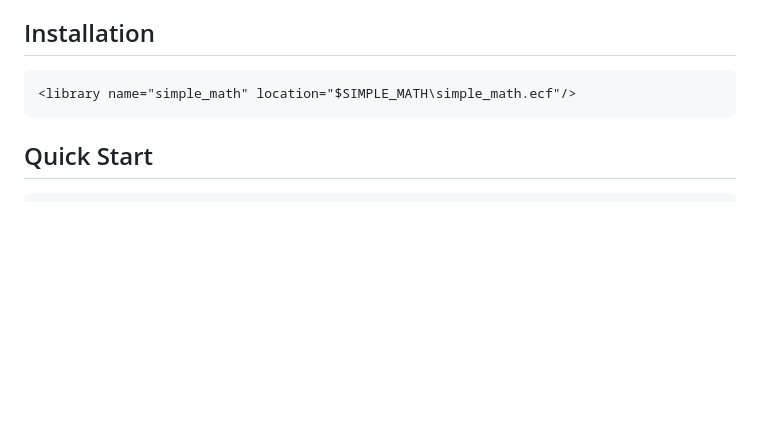
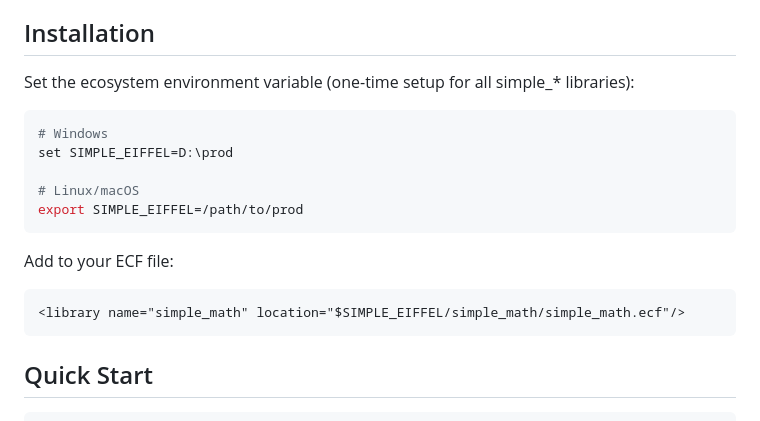
Before and after one commit to simple-eiffel/simple_math, a Markdown page: README.md, the part around the change. GitHub-like rendering; blank space fills up the shorter version.

Commit message:
docs: Update to use SIMPLE_EIFFEL ecosystem env var

````diff
--- a/README.md
+++ b/README.md
@@ -11,8 +11,18 @@ Scientific computing for Eiffel: vectors, matrices, statistics, numerical method
 
 ## Installation
 
+Set the ecosystem environment variable (one-time setup for all simple_* libraries):
+```bash
+# Windows
+set SIMPLE_EIFFEL=D:\prod
+
+# Linux/macOS
+export SIMPLE_EIFFEL=/path/to/prod
+```
+
+Add to your ECF file:
 ```xml
-<library name="simple_math" location="$SIMPLE_MATH\simple_math.ecf"/>
+<library name="simple_math" location="$SIMPLE_EIFFEL/simple_math/simple_math.ecf"/>
 ```
 
 ## Quick Start
````
